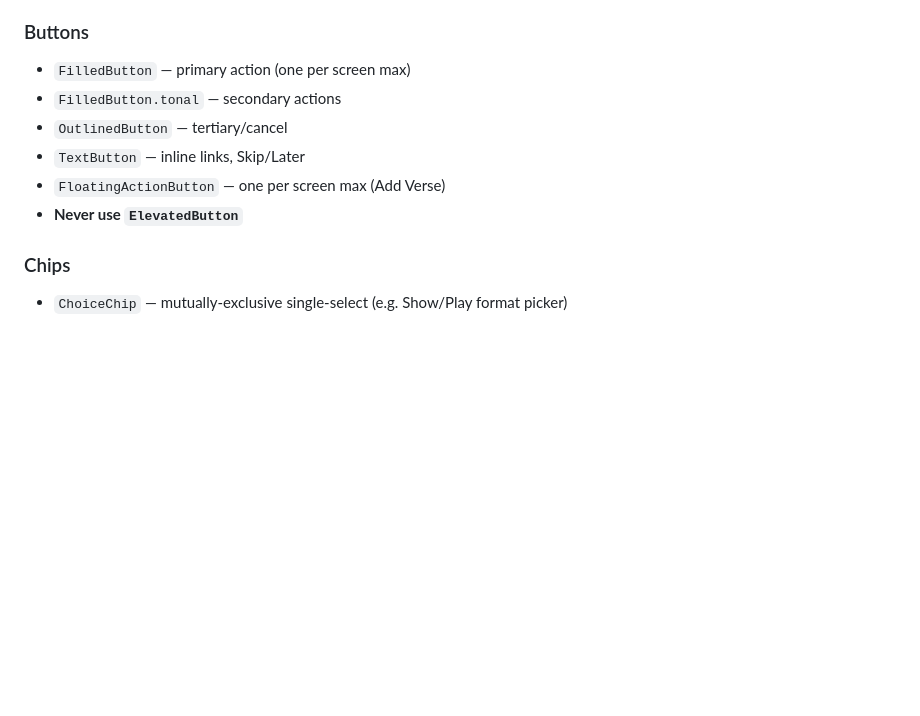
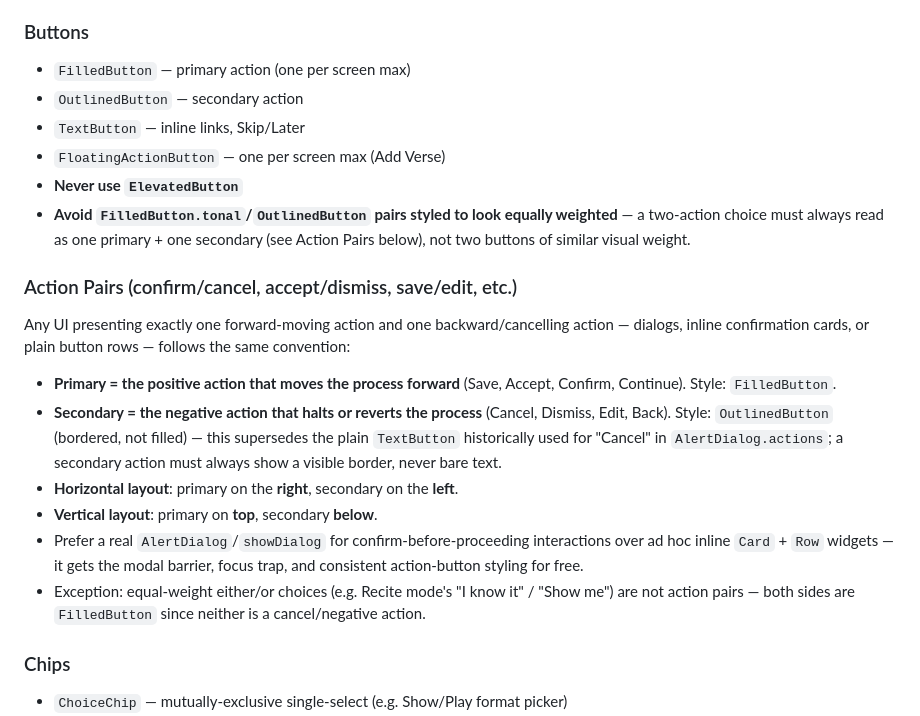
Before and after one commit to msmeeks/bible-flashcards, a Markdown page: meta/DESIGN_BRIEF.md, the part around the change. Rendered like a GitHub page; blank space fills up the shorter version.

Commit message:
Formalize primary/secondary action-pair button convention in design brief
Clarifies that forward actions (Save/Accept/Confirm) get FilledButton and
cancel/negative actions (Cancel/Dismiss/Edit) get OutlinedButton, with
consistent right/top vs left/bottom ordering — prompted by triage on #128.

Co-Authored-By: Claude Sonnet 5 <noreply@anthropic.com>

```diff
--- a/meta/DESIGN_BRIEF.md
+++ b/meta/DESIGN_BRIEF.md
@@ -124,11 +124,22 @@ Screen edge insets: 16dp left/right. No arbitrary pixel values.
 
 ### Buttons
 - `FilledButton` — primary action (one per screen max)
-- `FilledButton.tonal` — secondary actions
-- `OutlinedButton` — tertiary/cancel
+- `OutlinedButton` — secondary action
 - `TextButton` — inline links, Skip/Later
 - `FloatingActionButton` — one per screen max (Add Verse)
 - **Never use `ElevatedButton`**
+- **Avoid `FilledButton.tonal`/`OutlinedButton` pairs styled to look equally weighted** — a two-action choice must always read as one primary + one secondary (see Action Pairs below), not two buttons of similar visual weight.
+
+### Action Pairs (confirm/cancel, accept/dismiss, save/edit, etc.)
+
+Any UI presenting exactly one forward-moving action and one backward/cancelling action — dialogs, inline confirmation cards, or plain button rows — follows the same convention:
+
+- **Primary = the positive action that moves the process forward** (Save, Accept, Confirm, Continue). Style: `FilledButton`.
+- **Secondary = the negative action that halts or reverts the process** (Cancel, Dismiss, Edit, Back). Style: `OutlinedButton` (bordered, not filled) — this supersedes the plain `TextButton` historically used for "Cancel" in `AlertDialog.actions`; a secondary action must always show a visible border, never bare text.
+- **Horizontal layout**: primary on the **right**, secondary on the **left**.
+- **Vertical layout**: primary on **top**, secondary **below**.
+- Prefer a real `AlertDialog`/`showDialog` for confirm-before-proceeding interactions over ad hoc inline `Card` + `Row` widgets — it gets the modal barrier, focus trap, and consistent action-button styling for free.
+- Exception: equal-weight either/or choices (e.g. Recite mode's "I know it" / "Show me") are not action pairs — both sides are `FilledButton` since neither is a cancel/negative action.
 
 ### Chips
 - `ChoiceChip` — mutually-exclusive single-select (e.g. Show/Play format picker)
```
